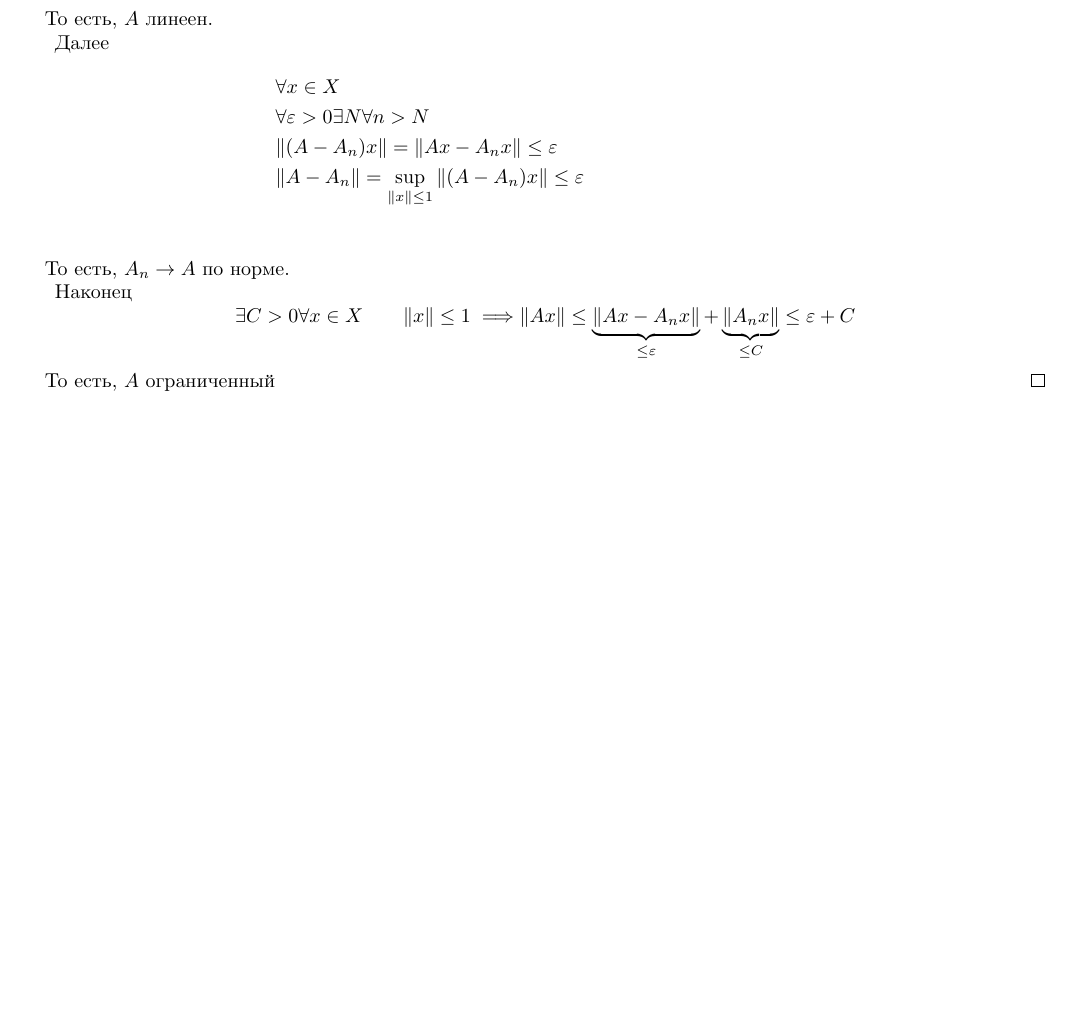
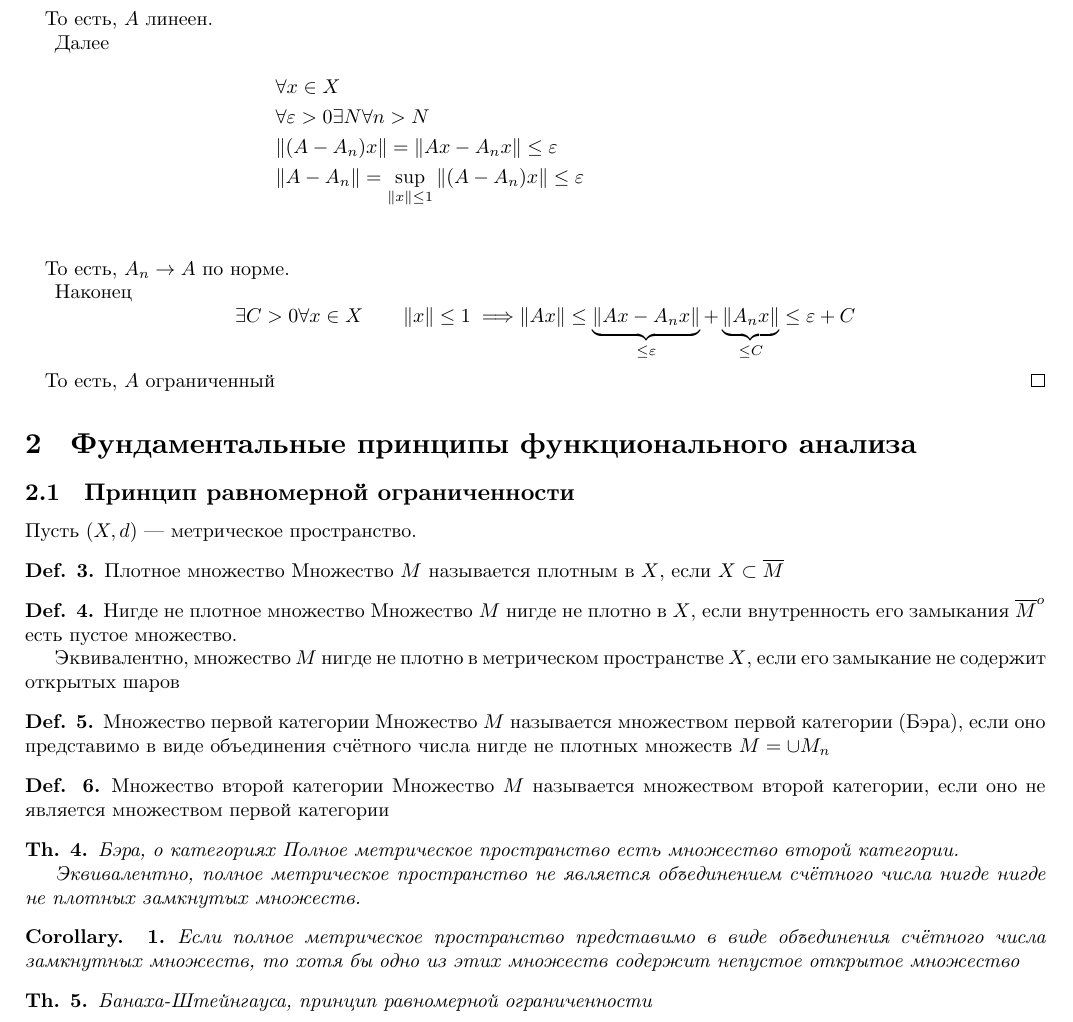
Before and after one commit to RerumNovarum/vsu.func, a LaTeX document (fa.tex, which reads colloq-2/02-fundamentals.tex): part of page 3 of 3, cut so that both start at the same text, the shorter picture padded with empty space. Compiled offline with XeLaTeX.

Commit message:
started 02

```diff
--- /dev/null
+++ b/colloq-2/02-fundamentals.tex
@@ -0,0 +1,58 @@
+\section{Фундаментальные принципы функционального анализа}
+
+\subsection{Принцип равномерной ограниченности}
+
+Пусть $(X, d)$ --- метрическое пространство.
+
+\begin{dfn}{Плотное множество}
+  Множество $M$ называется плотным в $X$,
+  если $X\subset \overline M$
+\end{dfn}
+
+\begin{dfn}{Нигде не плотное множество}
+  Множество $M$ нигде не плотно в $X$,
+  если внутренность его замыкания
+  ${\overline M}^o$ есть пустое множество.
+
+  Эквивалентно,
+  множество $M$ нигде не плотно
+  в метрическом пространстве $X$,
+  если его замыкание
+  не содержит открытых шаров
+\end{dfn}
+
+\begin{dfn}{Множество первой категории}
+  Множество $M$ называется
+  множеством первой категории (Бэра),
+  если оно представимо в виде
+  объединения счётного числа нигде не плотных множеств
+  $M = \cup M_n$
+\end{dfn}
+
+\begin{dfn}{Множество второй категории}
+  Множество $M$ называется
+  множеством второй категории,
+  если оно не является
+  множеством первой категории
+\end{dfn}
+
+\begin{thm}{Бэра, о категориях}
+  Полное метрическое пространство
+  есть множество второй категории.
+
+  Эквивалентно,
+  полное метрическое пространство
+  не является объединением счётного числа
+  нигде нигде не плотных замкнутых множеств.
+\end{thm}
+\begin{corollary}
+  Если полное метрическое пространство
+  представимо в виде объединения
+  счётного числа замкнутных множеств,
+  то хотя бы одно из этих множеств
+  содержит непустое открытое множество
+\end{corollary}
+
+\begin{thm}{Банаха-Штейнгауса, принцип равномерной ограниченности}
+
+\end{thm}
--- a/fa.tex
+++ b/fa.tex
@@ -1,4 +1,4 @@
-\documentclass[a4paper]{report}
+\documentclass[a4paper]{article}
 
 \usepackage[cm]{fullpage}
 
@@ -11,6 +11,7 @@
 
 \theoremstyle{plain}
 \newtheorem{thm}{Th.}
+\newtheorem{corollary}{Corollary.}
 \newtheorem*{NB}{NB}
 
 \theoremstyle{definition}
```
Also changed, not shown: fa.tex (1 more changed lines), 1 other file.
